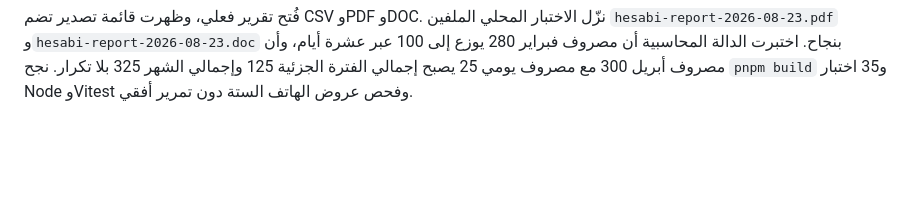
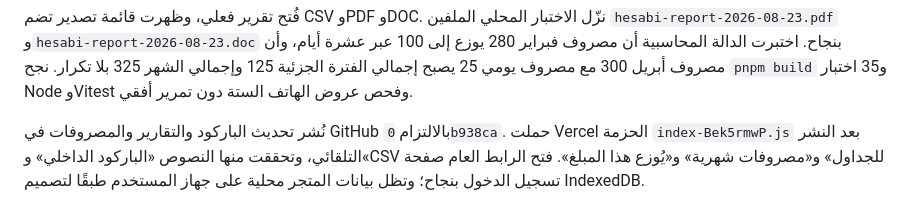
Before and after one commit to concordsharaf-source/hesabi, a Markdown page: web-pwa/verification-notes.md, the part around the change. GitHub-like rendering; blank space fills up the shorter version.

```diff
--- a/web-pwa/verification-notes.md
+++ b/web-pwa/verification-notes.md
@@ -217,3 +217,5 @@
 في نموذج «إضافة منتج جديد» ضمن فاتورة شراء غير محفوظة، ظهرت أيقونة «مسح» ملاصقة لحقل الباركود وحقل «الباركود الداخلي» المستقل. لم يُحفظ المنتج التجريبي. كما ظهرت في المصروفات بطاقتان منفصلتان للمصروفات اليومية والشهرية؛ وبدّل نموذج الإضافة فئاته وشرح التوزيع تلقائيًا بين «أكل وشرب/مواصلات…» و«إيجار/كهرباء/ماء…» عند اختيار الدورية.
 
 فُتح تقرير فعلي، وظهرت قائمة تصدير تضم CSV وPDF وDOC. نزّل الاختبار المحلي الملفين `hesabi-report-2026-08-23.pdf` و`hesabi-report-2026-08-23.doc` بنجاح. اختبرت الدالة المحاسبية أن مصروف فبراير 280 يوزع إلى 100 عبر عشرة أيام، وأن مصروف أبريل 300 مع مصروف يومي 25 يصبح إجمالي الفترة الجزئية 125 وإجمالي الشهر 325 بلا تكرار. نجح `pnpm build` و35 اختبار Node وVitest وفحص عروض الهاتف الستة دون تمرير أفقي.
+
+نُشر تحديث الباركود والتقارير والمصروفات في GitHub بالالتزام `0b938ca`. حملت Vercel الحزمة `index-Bek5rmwP.js` بعد النشر التلقائي، وتحققت منها النصوص «الباركود الداخلي» و«CSV للجداول» و«مصروفات شهرية» و«يُوزع هذا المبلغ». فتح الرابط العام صفحة تسجيل الدخول بنجاح؛ وتظل بيانات المتجر محلية على جهاز المستخدم طبقًا لتصميم IndexedDB.
```
Also changed, not shown: web-pwa/todo.md (+1 -1 lines).
